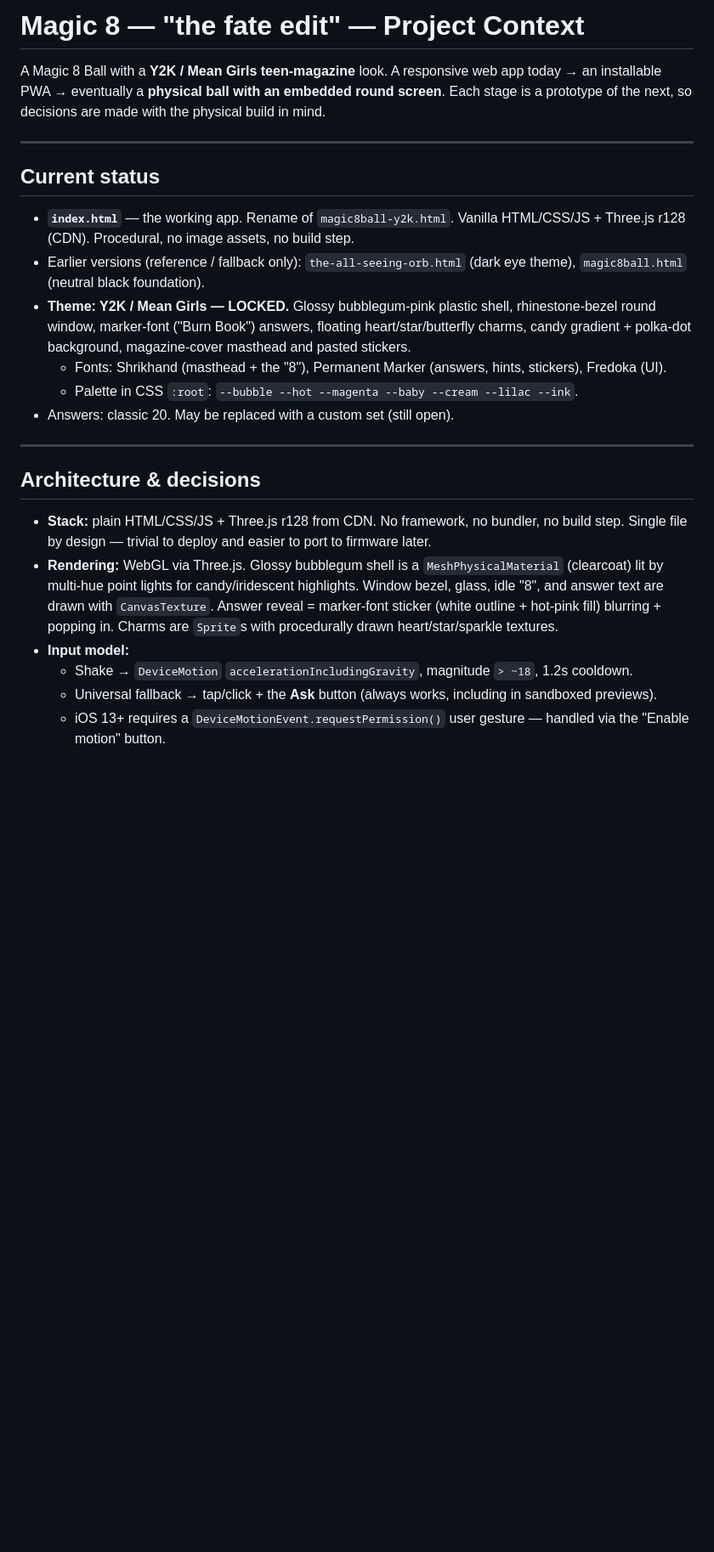
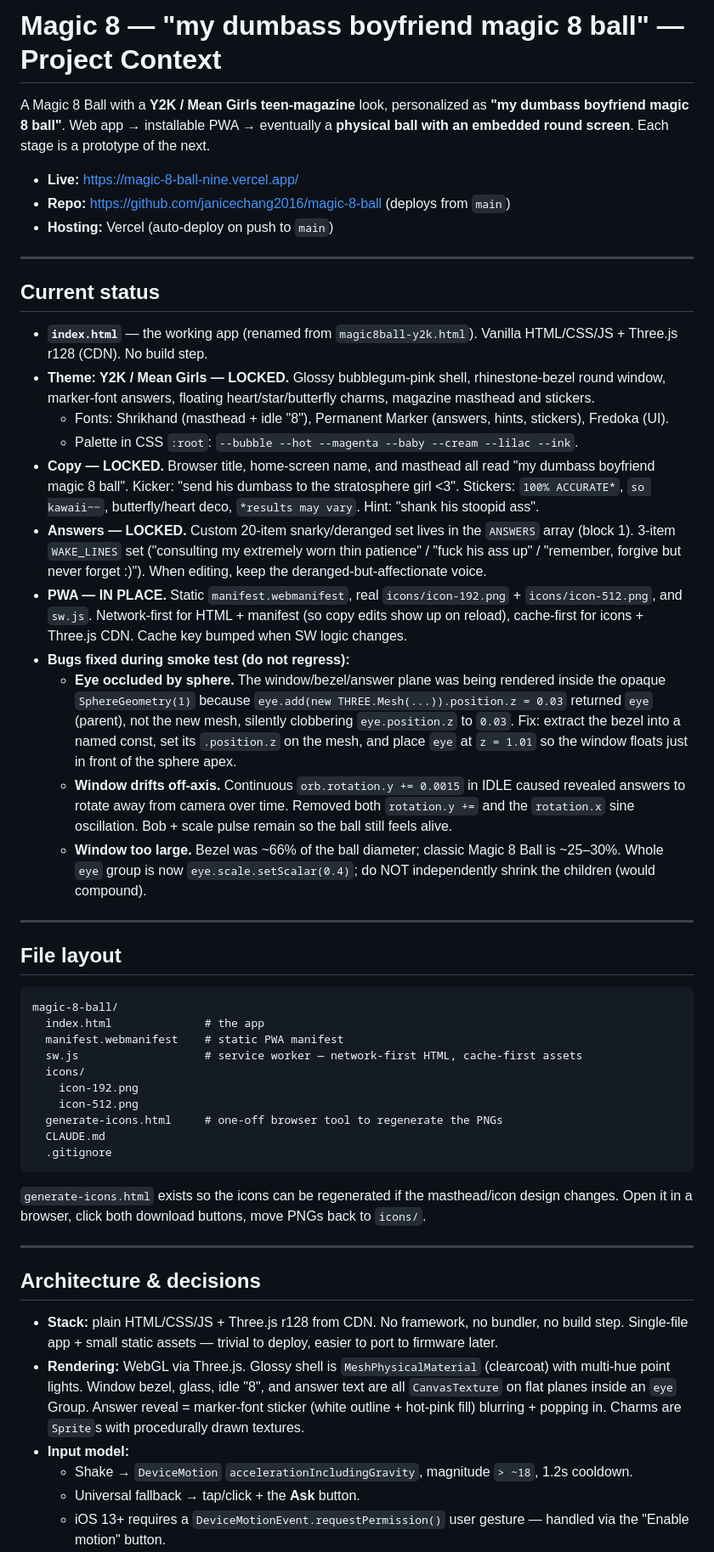
Before and after one commit to janicechang2016/magic-8-ball, a Markdown page: CLAUDE.md, the part around one of its changes. Shown at 85% size. Drawn GitHub-style; blank space fills up the shorter version.

````diff
--- a/CLAUDE.md
+++ b/CLAUDE.md
@@ -1,29 +1,57 @@
-# Magic 8 — "the fate edit" — Project Context
+# Magic 8 — "my dumbass boyfriend magic 8 ball" — Project Context
 
-A Magic 8 Ball with a **Y2K / Mean Girls teen-magazine** look. A responsive web
-app today → an installable PWA → eventually a **physical ball with an embedded
-round screen**. Each stage is a prototype of the next, so decisions are made
-with the physical build in mind.
+A Magic 8 Ball with a **Y2K / Mean Girls teen-magazine** look, personalized as
+**"my dumbass boyfriend magic 8 ball"**. Web app → installable PWA → eventually
+a **physical ball with an embedded round screen**. Each stage is a prototype of
+the next.
+
+- **Live:** https://magic-8-ball-nine.vercel.app/
+- **Repo:** https://github.com/janicechang2016/magic-8-ball (deploys from `main`)
+- **Hosting:** Vercel (auto-deploy on push to `main`)
 
 ---
 
 ## Current status
 
-- **`index.html`** — the working app. Rename of `magic8ball-y2k.html`.
-  Vanilla HTML/CSS/JS + Three.js r128 (CDN). Procedural, no image assets, no build step.
-- Earlier versions (reference / fallback only): `the-all-seeing-orb.html` (dark eye theme), `magic8ball.html` (neutral black foundation).
-- **Theme: Y2K / Mean Girls — LOCKED.** Glossy bubblegum-pink plastic shell, rhinestone-bezel round window, marker-font ("Burn Book") answers, floating heart/star/butterfly charms, candy gradient + polka-dot background, magazine-cover masthead and pasted stickers.
-  - Fonts: Shrikhand (masthead + the "8"), Permanent Marker (answers, hints, stickers), Fredoka (UI).
+- **`index.html`** — the working app (renamed from `magic8ball-y2k.html`).
+  Vanilla HTML/CSS/JS + Three.js r128 (CDN). No build step.
+- **Theme: Y2K / Mean Girls — LOCKED.** Glossy bubblegum-pink shell, rhinestone-bezel round window, marker-font answers, floating heart/star/butterfly charms, magazine masthead and stickers.
+  - Fonts: Shrikhand (masthead + idle "8"), Permanent Marker (answers, hints, stickers), Fredoka (UI).
   - Palette in CSS `:root`: `--bubble --hot --magenta --baby --cream --lilac --ink`.
-- Answers: classic 20. May be replaced with a custom set (still open).
+- **Copy — LOCKED.** Browser title, home-screen name, and masthead all read "my dumbass boyfriend magic 8 ball". Kicker: "send his dumbass to the stratosphere girl <3". Stickers: `100% ACCURATE*`, `so kawaii~~`, butterfly/heart deco, `*results may vary`. Hint: "shank his stoopid ass".
+- **Answers — LOCKED.** Custom 20-item snarky/deranged set lives in the `ANSWERS` array (block 1). 3-item `WAKE_LINES` set ("consulting my extremely worn thin patience" / "fuck his ass up" / "remember, forgive but never forget :)"). When editing, keep the deranged-but-affectionate voice.
+- **PWA — IN PLACE.** Static `manifest.webmanifest`, real `icons/icon-192.png` + `icons/icon-512.png`, and `sw.js`. Network-first for HTML + manifest (so copy edits show up on reload), cache-first for icons + Three.js CDN. Cache key bumped when SW logic changes.
+- **Bugs fixed during smoke test (do not regress):**
+  - **Eye occluded by sphere.** The window/bezel/answer plane was being rendered inside the opaque `SphereGeometry(1)` because `eye.add(new THREE.Mesh(...)).position.z = 0.03` returned `eye` (parent), not the new mesh, silently clobbering `eye.position.z` to `0.03`. Fix: extract the bezel into a named const, set its `.position.z` on the mesh, and place `eye` at `z = 1.01` so the window floats just in front of the sphere apex.
+  - **Window drifts off-axis.** Continuous `orb.rotation.y += 0.0015` in IDLE caused revealed answers to rotate away from camera over time. Removed both `rotation.y +=` and the `rotation.x` sine oscillation. Bob + scale pulse remain so the ball still feels alive.
+  - **Window too large.** Bezel was ~66% of the ball diameter; classic Magic 8 Ball is ~25–30%. Whole `eye` group is now `eye.scale.setScalar(0.4)`; do NOT independently shrink the children (would compound).
+
+---
+
+## File layout
+
+```
+magic-8-ball/
+  index.html              # the app
+  manifest.webmanifest    # static PWA manifest
+  sw.js                   # service worker — network-first HTML, cache-first assets
+  icons/
+    icon-192.png
+    icon-512.png
+  generate-icons.html     # one-off browser tool to regenerate the PNGs
+  CLAUDE.md
+  .gitignore
+```
+
+`generate-icons.html` exists so the icons can be regenerated if the masthead/icon design changes. Open it in a browser, click both download buttons, move PNGs back to `icons/`.
 
 ---
 
 ## Architecture & decisions
 
-- **Stack:** plain HTML/CSS/JS + Three.js r128 from CDN. No framework, no bundler, no build step. Single file by design — trivial to deploy and easier to port to firmware later.
-- **Rendering:** WebGL via Three.js. Glossy bubblegum shell is a `MeshPhysicalMaterial` (clearcoat) lit by multi-hue point lights for candy/iridescent highlights. Window bezel, glass, idle "8", and answer text are drawn with `CanvasTexture`. Answer reveal = marker-font sticker (white outline + hot-pink fill) blurring + popping in. Charms are `Sprite`s with procedurally drawn heart/star/sparkle textures.
+- **Stack:** plain HTML/CSS/JS + Three.js r128 from CDN. No framework, no bundler, no build step. Single-file app + small static assets — trivial to deploy, easier to port to firmware later.
+- **Rendering:** WebGL via Three.js. Glossy shell is `MeshPhysicalMaterial` (clearcoat) with multi-hue point lights. Window bezel, glass, idle "8", and answer text are all `CanvasTexture` on flat planes inside an `eye` Group. Answer reveal = marker-font sticker (white outline + hot-pink fill) blurring + popping in. Charms are `Sprite`s with procedurally drawn textures.
 - **Input model:**
   - Shake → `DeviceMotion` `accelerationIncludingGravity`, magnitude `> ~18`, 1.2s cooldown.
-  - Universal fallback → tap/click + the **Ask** button (always works, including in sandboxed previews).
+  - Universal fallback → tap/click + the **Ask** button.
   - iOS 13+ requires a `DeviceMotionEvent.requestPermission()` user gesture — handled via the "Enable motion" button.
````
Also changed, not shown: other parts of CLAUDE.md (+24 -40 lines).
